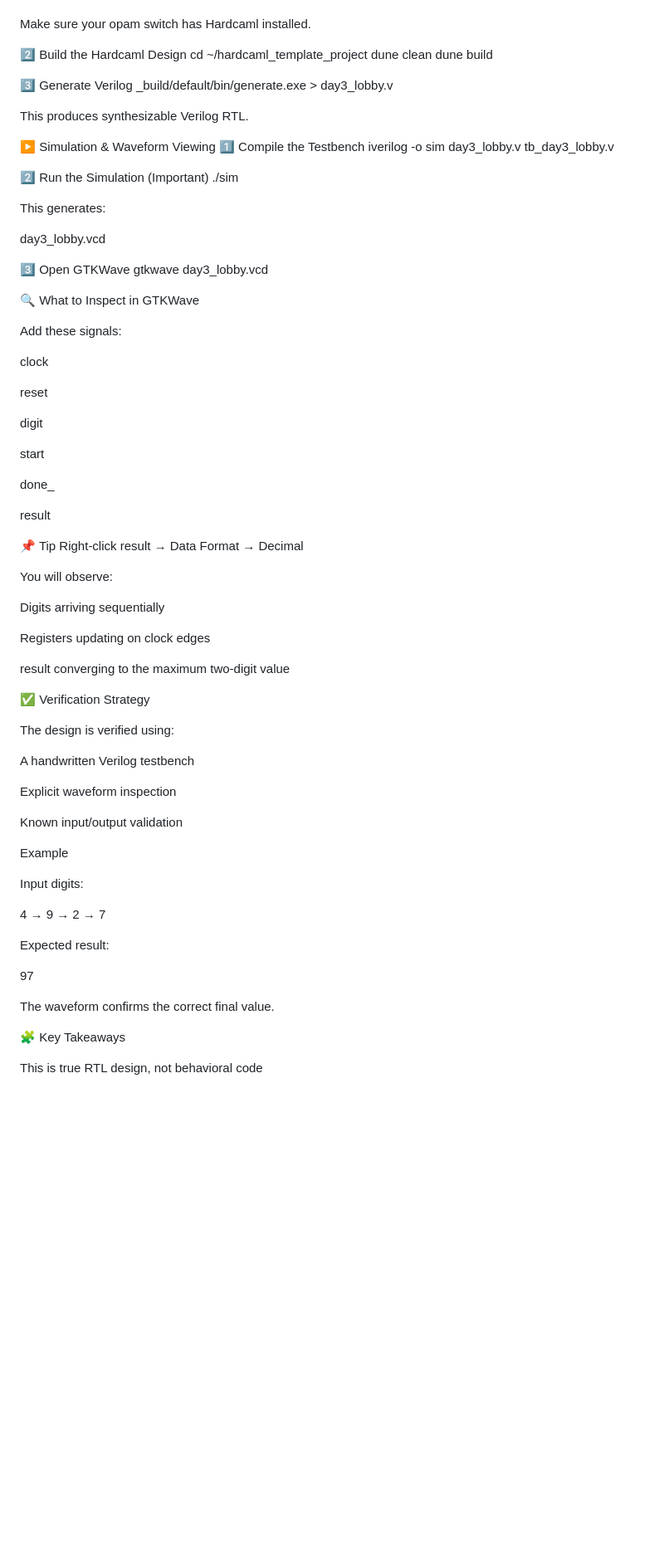
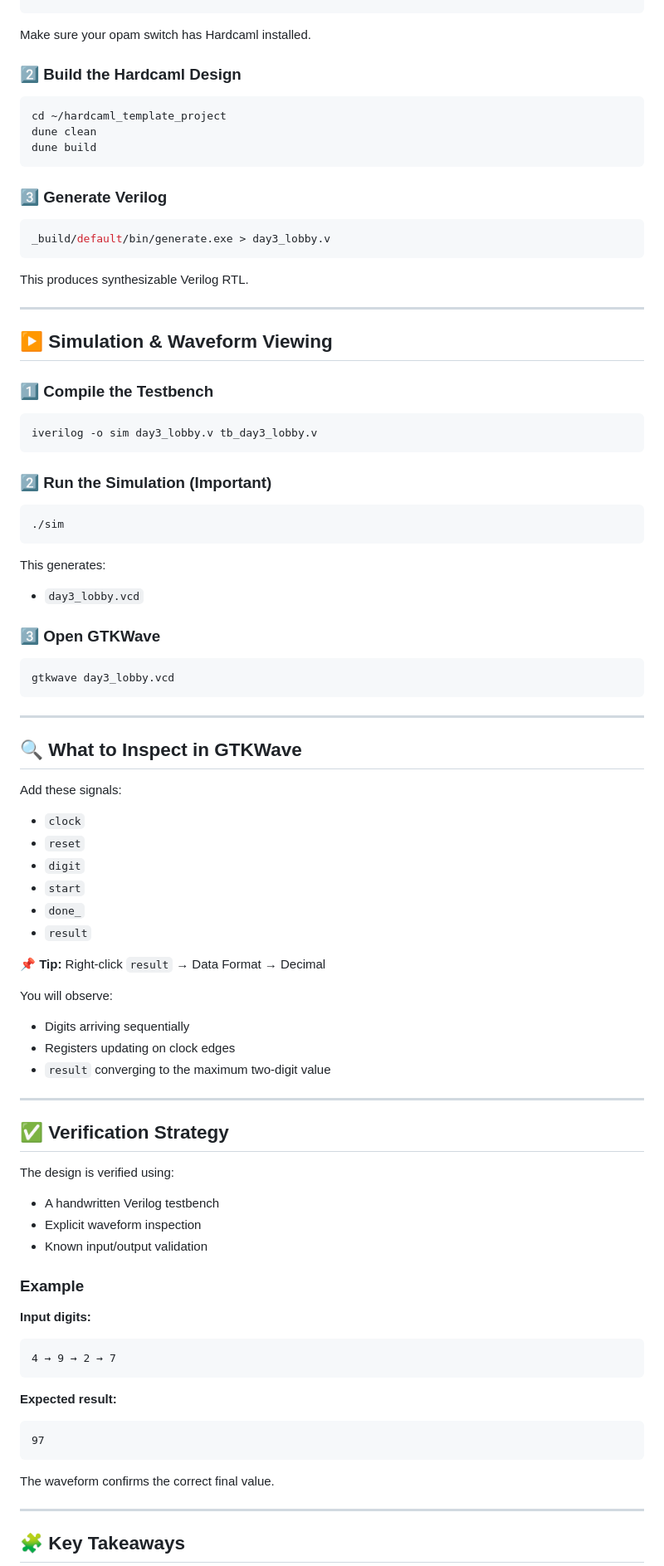
Before and after one commit to snighdhasarali/AOFpga_hardcaml_Q3, a Markdown page: README.md, the part around one of its changes. Shown at 83% size. Drawn GitHub-style; blank space fills up the shorter version.

````diff
--- a/README.md
+++ b/README.md
@@ -178,87 +188,99 @@ hardcaml_template_project/
 sudo apt update
 sudo apt install -y opam iverilog gtkwave
-
+```
 
 Make sure your opam switch has Hardcaml installed.
 
-2️⃣ Build the Hardcaml Design
+### 2️⃣ Build the Hardcaml Design
+
+```bash
 cd ~/hardcaml_template_project
 dune clean
 dune build
+```
 
-3️⃣ Generate Verilog
+### 3️⃣ Generate Verilog
+
+```bash
 _build/default/bin/generate.exe > day3_lobby.v
-
+```
 
 This produces synthesizable Verilog RTL.
 
-▶️ Simulation & Waveform Viewing
-1️⃣ Compile the Testbench
+---
+
+## ▶️ Simulation & Waveform Viewing
+
+### 1️⃣ Compile the Testbench
+
+```bash
 iverilog -o sim day3_lobby.v tb_day3_lobby.v
+```
 
-2️⃣ Run the Simulation (Important)
+### 2️⃣ Run the Simulation (Important)
+
+```bash
 ./sim
-
+```
 
 This generates:
 
-day3_lobby.vcd
+- `day3_lobby.vcd`
 
-3️⃣ Open GTKWave
+### 3️⃣ Open GTKWave
+
+```bash
 gtkwave day3_lobby.vcd
+```
 
-🔍 What to Inspect in GTKWave
+---
+
+## 🔍 What to Inspect in GTKWave
 
 Add these signals:
 
-clock
+- `clock`
+- `reset`
+- `digit`
+- `start`
+- `done_`
+- `result`
 
-reset
-
-digit
-
-start
-
-done_
-
-result
-
-📌 Tip
-Right-click result → Data Format → Decimal
+**📌 Tip:** Right-click `result` → Data Format → Decimal
 
 You will observe:
 
-Digits arriving sequentially
+- Digits arriving sequentially
+- Registers updating on clock edges
+- `result` converging to the maximum two-digit value
 
-Registers updating on clock edges
+---
 
-result converging to the maximum two-digit value
-
-✅ Verification Strategy
+## ✅ Verification Strategy
 
 The design is verified using:
 
-A handwritten Verilog testbench
+- A handwritten Verilog testbench
+- Explicit waveform inspection
+- Known input/output validation
 
-Explicit waveform inspection
+### Example
 
-Known input/output validation
+**Input digits:**
 
-Example
+```
+4 → 9 → 2 → 7
+```
 
-Input digits:
+**Expected result:**
 
-4 → 9 → 2 → 7
-
-
-Expected result:
-
+```
 97
-
+```
 
 The waveform confirms the correct final value.
 
-🧩 Key Takeaways
+---
 
-This is true RTL design, not behavioral code
+## 🧩 Key Takeaways
 
````
Also changed, not shown: other parts of README.md (+109 -107 lines).
